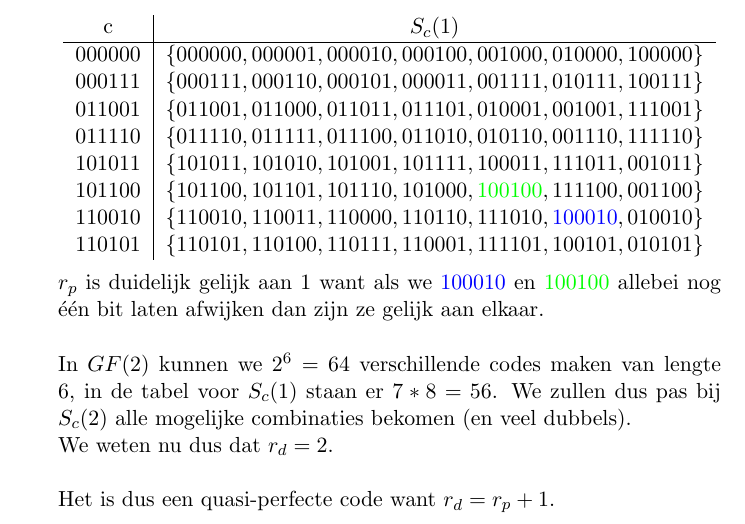
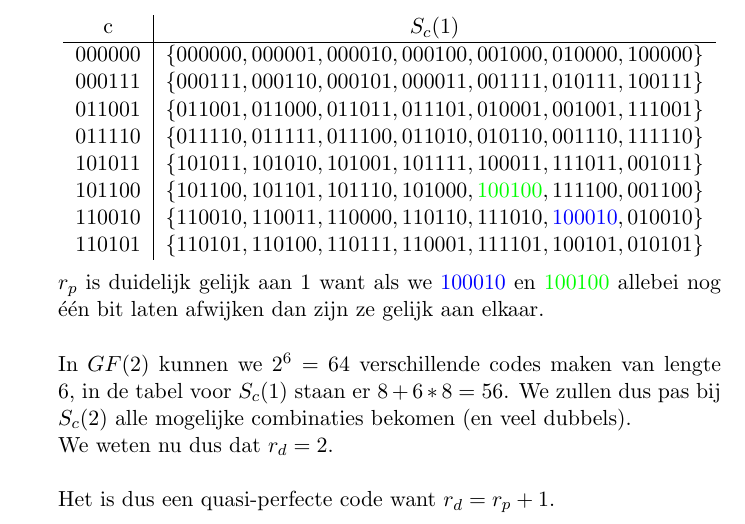
Before and after one commit to pcoenen/Algebra-solutions-excercises, a LaTeX document (main.tex): part of page 44 of 57, cut so that both start at the same text. Compiled offline with pdfLaTeX.

Commit message:
oefenzitting 5 gefict

```diff
--- a/main.tex
+++ b/main.tex
@@ -1415,7 +1415,7 @@ vertegenwoordiger & syndroom \\ \hline
 110101                 & $\{110101,110100,110111,110001,111101,100101,010101\}$
 \end{tabular}$$
 	$r_p$ is duidelijk gelijk aan $1$ want als we \textcolor{blue}{100010} en \textcolor{green}{100100} allebei nog één bit laten afwijken dan zijn ze gelijk aan elkaar.\\ \\
-	In $GF(2)$ kunnen we $2^6 = 64$ verschillende codes maken van lengte $6$, in de tabel voor $S_c(1)$ staan er $7*8 = 56$. We zullen dus pas bij $S_c(2)$ alle mogelijke combinaties bekomen (en veel dubbels).\\
+	In $GF(2)$ kunnen we $2^6 = 64$ verschillende codes maken van lengte $6$, in de tabel voor $S_c(1)$ staan er $8 + 6*8 = 56$. We zullen dus pas bij $S_c(2)$ alle mogelijke combinaties bekomen (en veel dubbels).\\
 	We weten nu dus dat $r_d = 2$.\\ \\
 	Het is dus een quasi-perfecte code want $r_d = r_p + 1$.
 	\end{enumerate}
```
Also changed, not shown: main.pdf.
